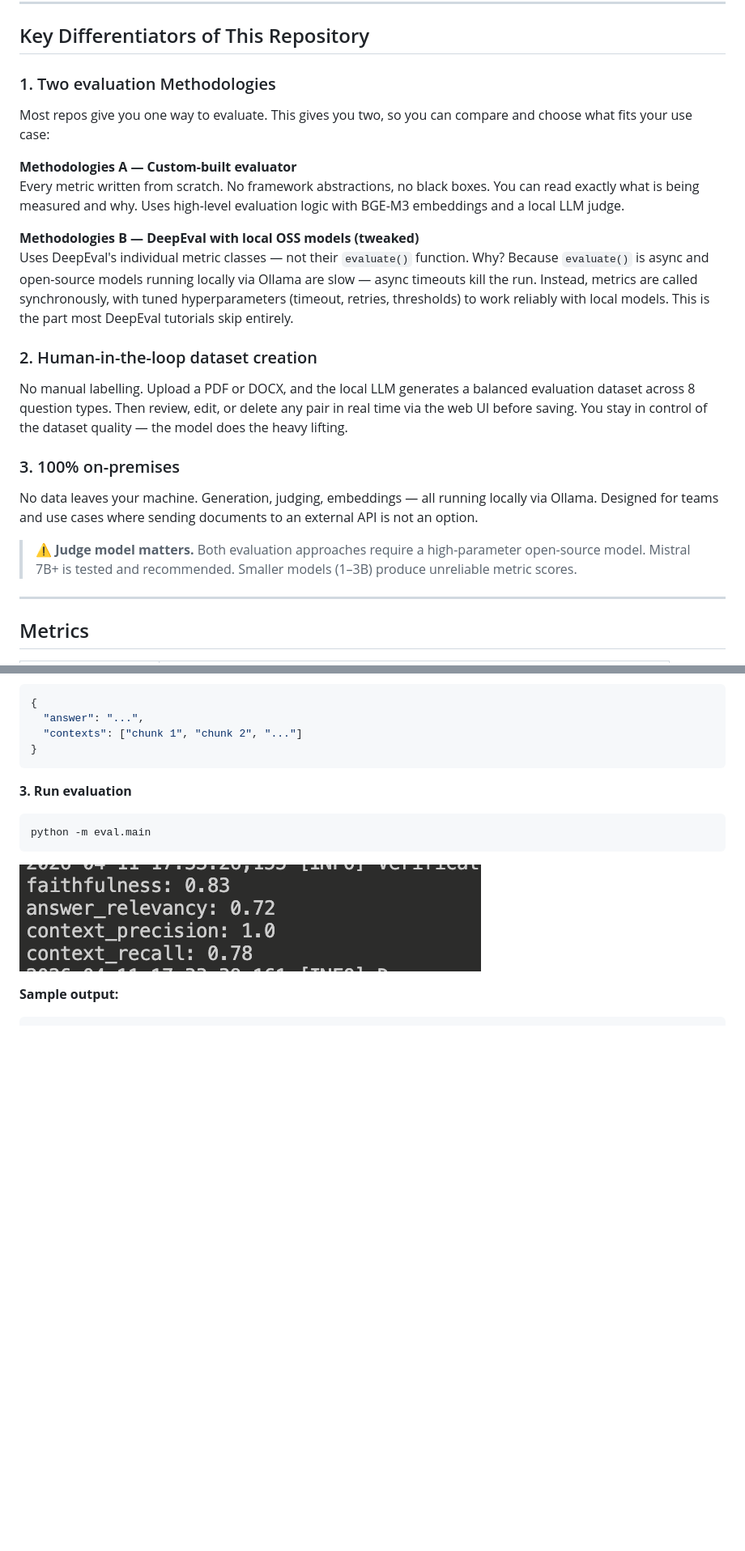
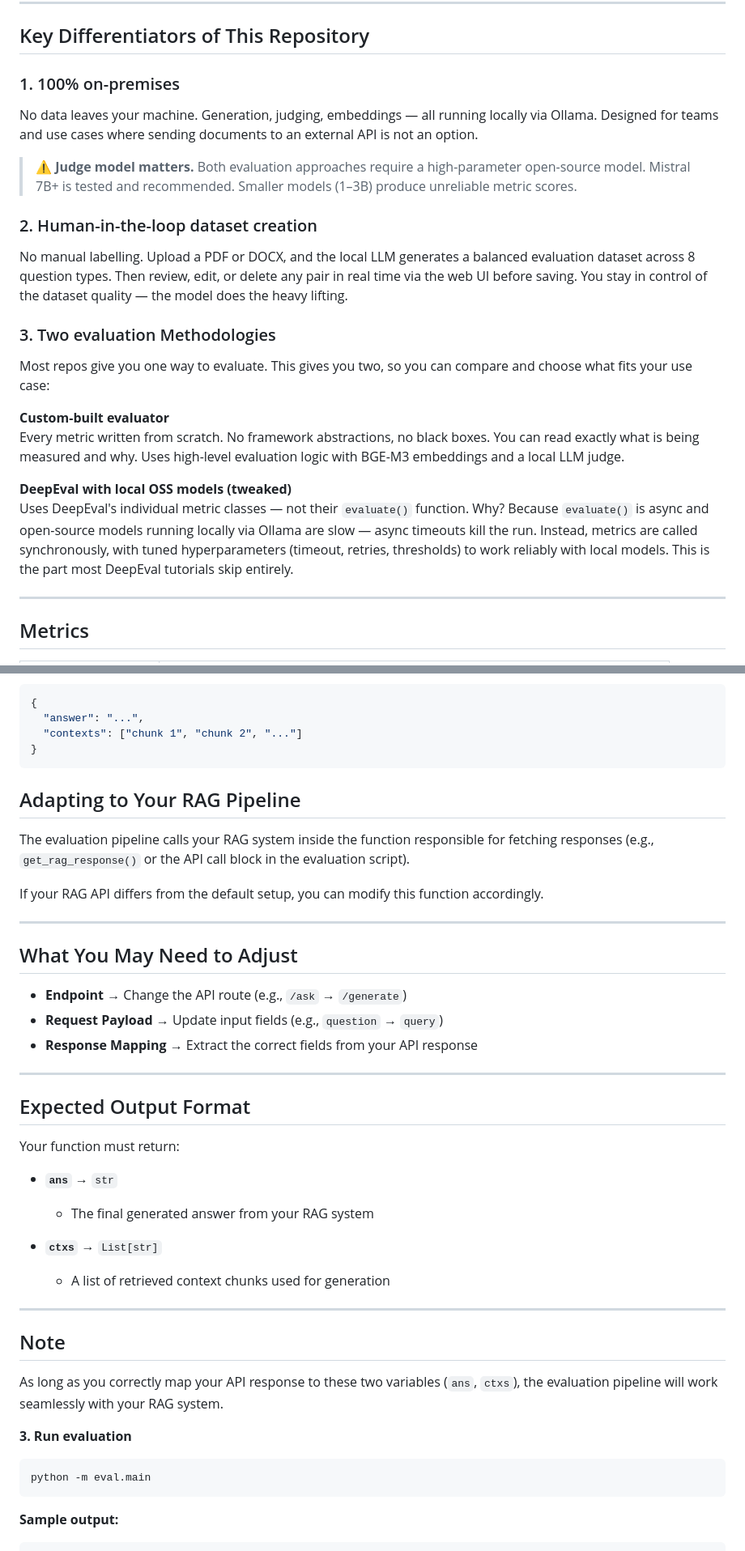
Before and after one commit to carnotresearch/on-premise-rag-evaluation-pipeline, a Markdown page: readme.md, 2 parts joined by grey strips. Shown at 81% size. GitHub-like rendering; blank space fills up the shorter version.

Commit message:
Revise README for clarity and structure
Reorganize and clarify evaluation methodologies and dataset creation sections in README.

````diff
--- a/readme.md
+++ b/readme.md
@@ -25,23 +25,15 @@ no OpenAI, no cloud, no cost.
 
 ## Key Differentiators of This Repository
 
-### 1. Two evaluation Methodologies
+### 1. 100% on-premises
 
-Most repos give you one way to evaluate. This gives you two, so you can
-compare and choose what fits your use case:
+No data leaves your machine. Generation, judging, embeddings — all
+running locally via Ollama. Designed for teams and use cases where
+sending documents to an external API is not an option.
 
-**Methodologies A — Custom-built evaluator**
-Every metric written from scratch. No framework abstractions, no black
-boxes. You can read exactly what is being measured and why. Uses
-high-level evaluation logic with BGE-M3 embeddings and a local LLM judge.
-
-**Methodologies B — DeepEval with local OSS models (tweaked)**
-Uses DeepEval's individual metric classes — not their `evaluate()`
-function. Why? Because `evaluate()` is async and open-source models
-running locally via Ollama are slow — async timeouts kill the run.
-Instead, metrics are called synchronously, with tuned hyperparameters
-(timeout, retries, thresholds) to work reliably with local models.
-This is the part most DeepEval tutorials skip entirely.
+> ⚠️ **Judge model matters.** Both evaluation approaches require a
+> high-parameter open-source model. Mistral 7B+ is tested and
+> recommended. Smaller models (1–3B) produce unreliable metric scores.
 
 ### 2. Human-in-the-loop dataset creation
 
@@ -51,15 +43,23 @@ edit, or delete any pair in real time via the web UI before saving.
 You stay in control of the dataset quality — the model does the heavy
 lifting.
 
-### 3. 100% on-premises
+### 3. Two evaluation Methodologies
 
-No data leaves your machine. Generation, judging, embeddings — all
-running locally via Ollama. Designed for teams and use cases where
-sending documents to an external API is not an option.
+Most repos give you one way to evaluate. This gives you two, so you can
+compare and choose what fits your use case:
 
-> ⚠️ **Judge model matters.** Both evaluation approaches require a
-> high-parameter open-source model. Mistral 7B+ is tested and
-> recommended. Smaller models (1–3B) produce unreliable metric scores.
+**Custom-built evaluator**
+Every metric written from scratch. No framework abstractions, no black
+boxes. You can read exactly what is being measured and why. Uses
+high-level evaluation logic with BGE-M3 embeddings and a local LLM judge.
+
+**DeepEval with local OSS models (tweaked)**
+Uses DeepEval's individual metric classes — not their `evaluate()`
+function. Why? Because `evaluate()` is async and open-source models
+running locally via Ollama are slow — async timeouts kill the run.
+Instead, metrics are called synchronously, with tuned hyperparameters
+(timeout, retries, thresholds) to work reliably with local models.
+This is the part most DeepEval tutorials skip entirely.
 
 ---
 
@@ -511,15 +511,47 @@ The RAG API must accept `POST /ask` with body `{"question": "..."}` and return:
   "contexts": ["chunk 1", "chunk 2", "..."]
 }
 ```
+## Adapting to Your RAG Pipeline
+
+The evaluation pipeline calls your RAG system inside the function responsible for fetching responses
+(e.g., `get_rag_response()` or the API call block in the evaluation script).
+
+If your RAG API differs from the default setup, you can modify this function accordingly.
+
+---
+
+##  What You May Need to Adjust
+
+* **Endpoint** → Change the API route (e.g., `/ask` → `/generate`)
+* **Request Payload** → Update input fields (e.g., `question` → `query`)
+* **Response Mapping** → Extract the correct fields from your API response
+
+---
+
+## Expected Output Format
+
+Your function must return:
+
+* **`ans`** → `str`
+
+  * The final generated answer from your RAG system
+
+* **`ctxs`** → `List[str]`
+
+  * A list of retrieved context chunks used for generation
+
+---
+
+##  Note
+
+As long as you correctly map your API response to these two variables (`ans`, `ctxs`),
+the evaluation pipeline will work seamlessly with your RAG system.
 
 **3. Run evaluation**
 
 ```bash
 python -m eval.main
 ```
-
-![Terminal — Evaluation Output](assets/terminal_eval.png)
-
 **Sample output:**
 
 ```
````
Also changed, not shown: other parts of readme.md (+9 -21 lines).
